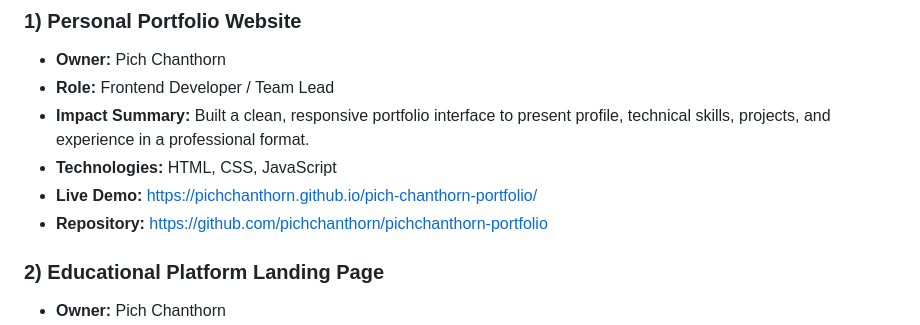
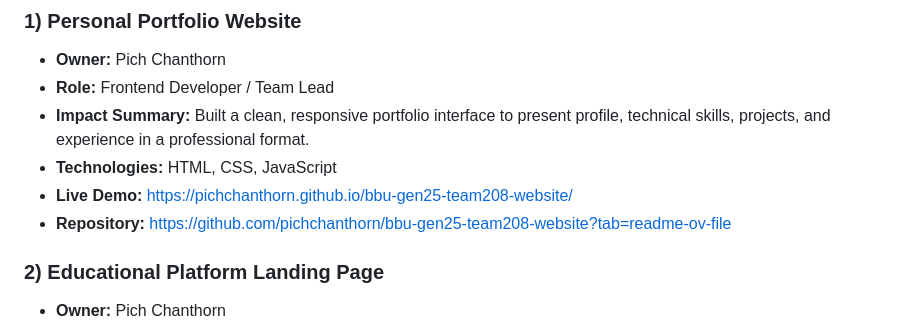
Before and after one commit to pichchanthorn/bbu-gen25-team208-website, a Markdown page: README.md, the part around the change. Drawn GitHub-style.

Commit message:
docs: update README content

```diff
--- a/README.md
+++ b/README.md
@@ -50,8 +50,8 @@ The project demonstrates collaborative front-end development through a structure
 - **Role:** Frontend Developer / Team Lead
 - **Impact Summary:** Built a clean, responsive portfolio interface to present profile, technical skills, projects, and experience in a professional format.
 - **Technologies:** HTML, CSS, JavaScript
-- **Live Demo:** [https://pichchanthorn.github.io/pich-chanthorn-portfolio/](https://pichchanthorn.github.io/pich-chanthorn-portfolio/)
-- **Repository:** [https://github.com/pichchanthorn/pichchanthorn-portfolio](https://github.com/pichchanthorn/pichchanthorn-portfolio)
+- **Live Demo:** [https://pichchanthorn.github.io/bbu-gen25-team208-website/](https://pichchanthorn.github.io/bbu-gen25-team208-website/)
+- **Repository:** [https://github.com/pichchanthorn/bbu-gen25-team208-website?tab=readme-ov-file](https://github.com/pichchanthorn/bbu-gen25-team208-website?tab=readme-ov-file)
 
 ### 2) Educational Platform Landing Page
 
```
